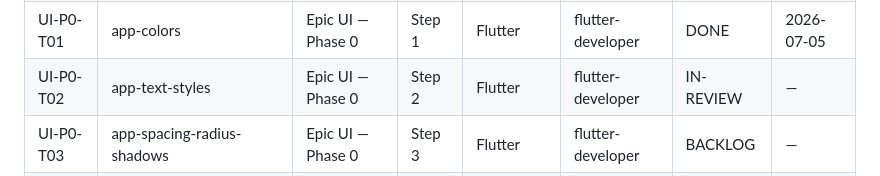
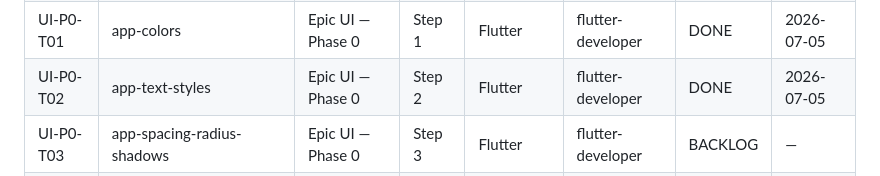
Before and after one commit to zarinjas/heclinicappv2, a Markdown page: memory/project-manager/task-index.md, the part around the change. Rendered like a GitHub page.

```diff
--- a/memory/project-manager/task-index.md
+++ b/memory/project-manager/task-index.md
@@ -75,7 +75,7 @@ Last Updated: 2026-07-05 (Process 10 tasks added)
 | P10-T07 | remove-unused-firebase-deps | 10 | Step 7 | Both | flutter-developer | DONE | 2026-07-05 |
 | P10-T08 | flutter-version-upgrade-assessment | 10 | Step 8 | Flutter | flutter-developer | DONE | 2026-07-05 |
 | UI-P0-T01 | app-colors | Epic UI — Phase 0 | Step 1 | Flutter | flutter-developer | DONE | 2026-07-05 |
-| UI-P0-T02 | app-text-styles | Epic UI — Phase 0 | Step 2 | Flutter | flutter-developer | IN-REVIEW | — |
+| UI-P0-T02 | app-text-styles | Epic UI — Phase 0 | Step 2 | Flutter | flutter-developer | DONE | 2026-07-05 |
 | UI-P0-T03 | app-spacing-radius-shadows | Epic UI — Phase 0 | Step 3 | Flutter | flutter-developer | BACKLOG | — |
 | UI-P0-T04 | app-theme | Epic UI — Phase 0 | Step 4 | Flutter | flutter-developer | BACKLOG | — |
 | UI-P0-T05 | app-button | Epic UI — Phase 0 | Step 5 | Flutter | flutter-developer | BACKLOG | — |
```
Also changed, not shown: tasks/in-progress/UI-P0-T03-app-spacing-radius-shadows.md (renamed from tasks/backlog/UI-P0-T03-app-spacing-radius-shadows.md, +2 -2 lines).
